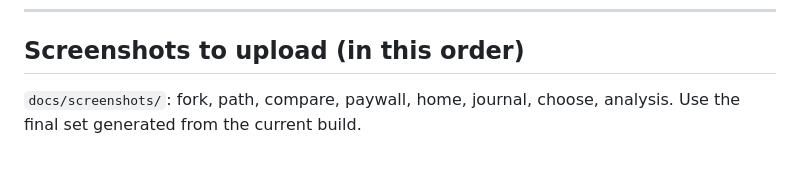
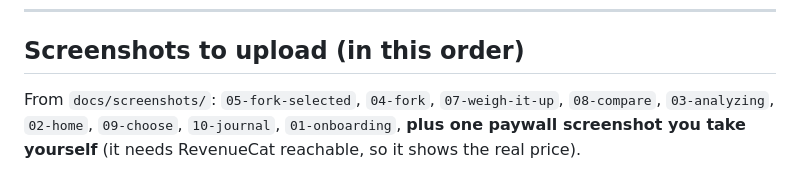
Before and after one commit to Nailer/fork, a Markdown page: DEVPOST.md, the part around the change. Rendered like a GitHub page.

Commit message:
Update Devpost screenshot list
Co-Authored-By: Claude Opus 5.5 <noreply@anthropic.com>
Claude-Session: https://claude.ai/code/session_01AYsHUKrBzzuUYz7hKpX3hV

```diff
--- a/DEVPOST.md
+++ b/DEVPOST.md
@@ -142,4 +142,4 @@ The AI never recommends a choice; that’s deliberate. The sample decision is cl
 ---
 
 ## Screenshots to upload (in this order)
-`docs/screenshots/`: fork, path, compare, paywall, home, journal, choose, analysis. Use the final set generated from the current build.
+From `docs/screenshots/`: `05-fork-selected`, `04-fork`, `07-weigh-it-up`, `08-compare`, `03-analyzing`, `02-home`, `09-choose`, `10-journal`, `01-onboarding`, **plus one paywall screenshot you take yourself** (it needs RevenueCat reachable, so it shows the real price).
```
